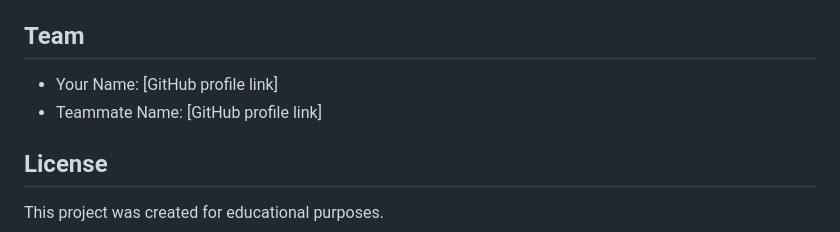
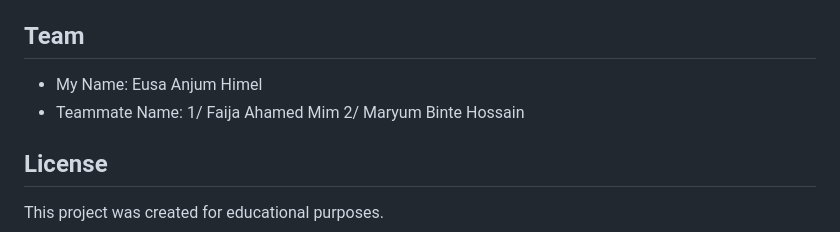
Before and after one commit to EusaHimel/Web_Programming-Library_Management_System, a Markdown page: README.md, the part around the change. Drawn GitHub-style.

```diff
--- a/README.md
+++ b/README.md
@@ -93,8 +93,8 @@ The `library_db` database has about 30 tables, including `users`, `books`, `auth
 
 ## Team
 
-- Your Name: [GitHub profile link]
-- Teammate Name: [GitHub profile link]
+- My Name: Eusa Anjum Himel
+- Teammate Name: 1/ Faija Ahamed Mim 2/ Maryum Binte Hossain
 
 ## License
 
```
